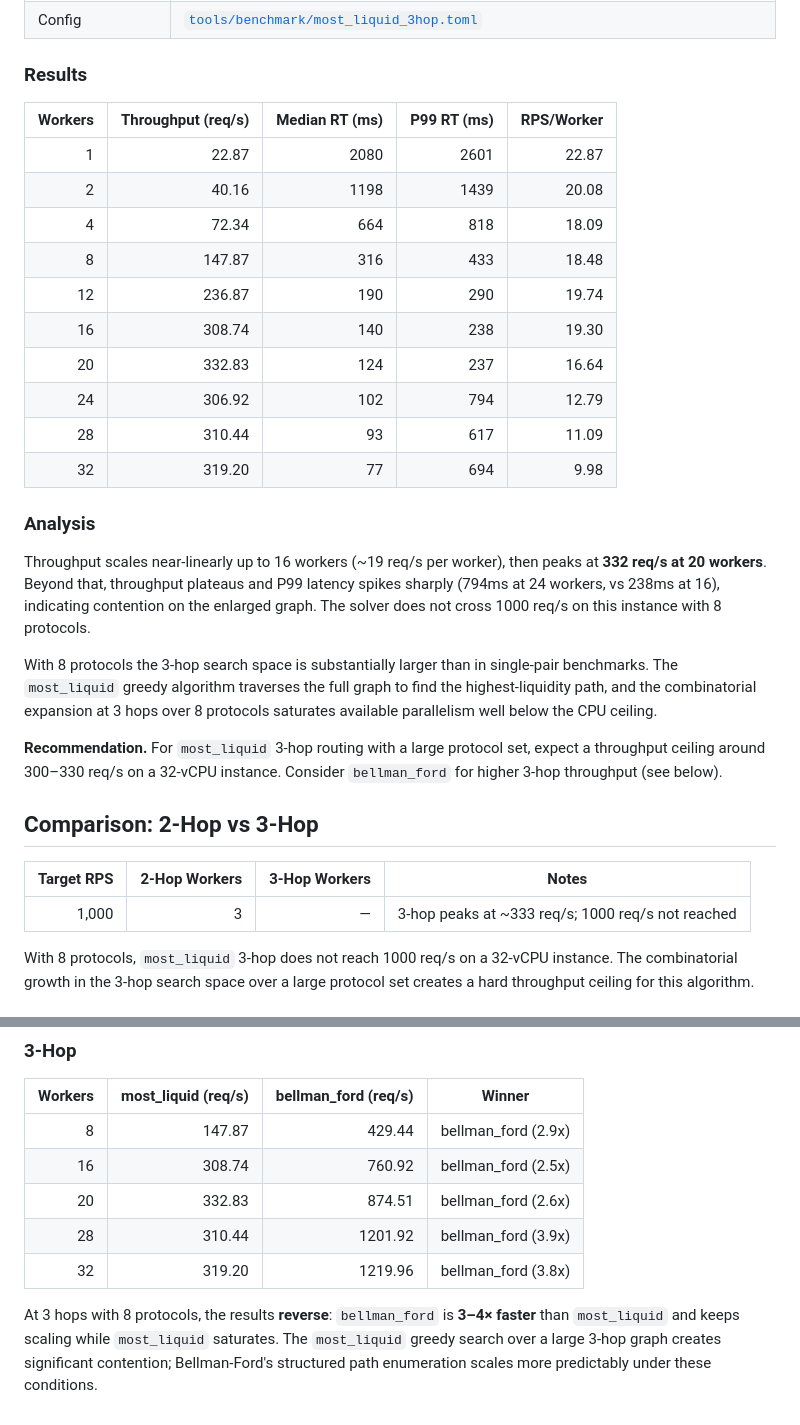
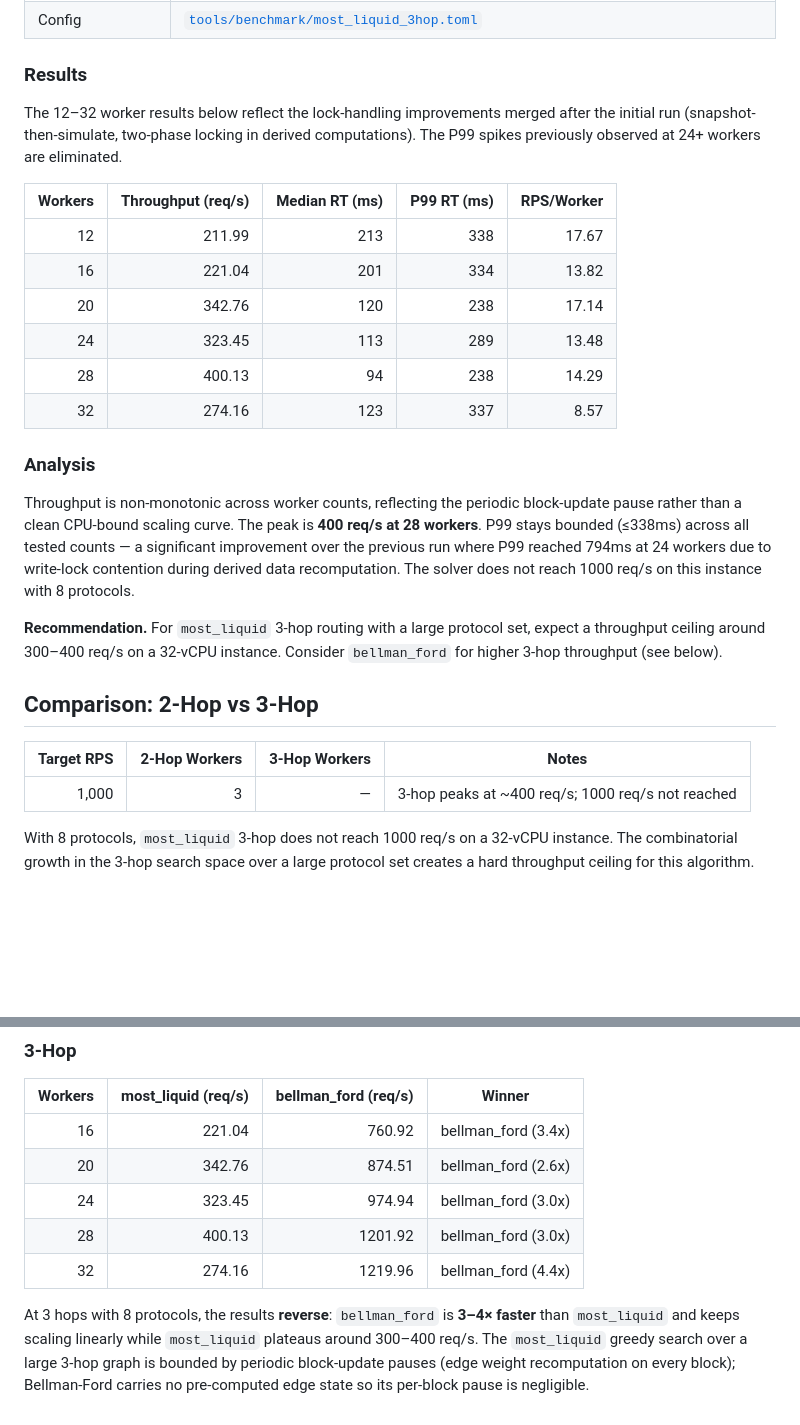
Before and after one commit to propeller-heads/fynd, a Markdown page: docs/benchmark-results.md, 2 parts joined by grey strips. Rendered like a GitHub page; blank space fills up the shorter version.

Commit message:
docs(benchmark): update most_liquid 3-hop results after lock handling improvements
P99 spikes at 24+ workers are eliminated. Peak throughput improved to
400 req/s at 28 workers. Updated cross-algorithm comparison table.

Co-Authored-By: Claude Sonnet 4.6 (1M context) <noreply@anthropic.com>

```diff
--- a/docs/benchmark-results.md
+++ b/docs/benchmark-results.md
@@ -88,32 +88,28 @@ Measures how throughput scales with worker thread count for 3-hop route finding
 
 ### Results
 
+The 12–32 worker results below reflect the lock-handling improvements merged after the initial run (snapshot-then-simulate, two-phase locking in derived computations). The P99 spikes previously observed at 24+ workers are eliminated.
+
 | Workers | Throughput (req/s) | Median RT (ms) | P99 RT (ms) | RPS/Worker |
 | ------: | -----------------: | -------------: | ----------: | ---------: |
-|       1 |              22.87 |           2080 |        2601 |      22.87 |
-|       2 |              40.16 |           1198 |        1439 |      20.08 |
-|       4 |              72.34 |            664 |         818 |      18.09 |
-|       8 |             147.87 |            316 |         433 |      18.48 |
-|      12 |             236.87 |            190 |         290 |      19.74 |
-|      16 |             308.74 |            140 |         238 |      19.30 |
-|      20 |             332.83 |            124 |         237 |      16.64 |
-|      24 |             306.92 |            102 |         794 |      12.79 |
-|      28 |             310.44 |             93 |         617 |      11.09 |
-|      32 |             319.20 |             77 |         694 |       9.98 |
+|      12 |             211.99 |            213 |         338 |      17.67 |
+|      16 |             221.04 |            201 |         334 |      13.82 |
+|      20 |             342.76 |            120 |         238 |      17.14 |
+|      24 |             323.45 |            113 |         289 |      13.48 |
+|      28 |             400.13 |             94 |         238 |      14.29 |
+|      32 |             274.16 |            123 |         337 |       8.57 |
 
 ### Analysis
 
-Throughput scales near-linearly up to 16 workers (~19 req/s per worker), then peaks at **332 req/s at 20 workers**. Beyond that, throughput plateaus and P99 latency spikes sharply (794ms at 24 workers, vs 238ms at 16), indicating contention on the enlarged graph. The solver does not cross 1000 req/s on this instance with 8 protocols.
+Throughput is non-monotonic across worker counts, reflecting the periodic block-update pause rather than a clean CPU-bound scaling curve. The peak is **400 req/s at 28 workers**. P99 stays bounded (≤338ms) across all tested counts — a significant improvement over the previous run where P99 reached 794ms at 24 workers due to write-lock contention during derived data recomputation. The solver does not reach 1000 req/s on this instance with 8 protocols.
 
-With 8 protocols the 3-hop search space is substantially larger than in single-pair benchmarks. The `most_liquid` greedy algorithm traverses the full graph to find the highest-liquidity path, and the combinatorial expansion at 3 hops over 8 protocols saturates available parallelism well below the CPU ceiling.
-
-**Recommendation.** For `most_liquid` 3-hop routing with a large protocol set, expect a throughput ceiling around 300–330 req/s on a 32-vCPU instance. Consider `bellman_ford` for higher 3-hop throughput (see below).
+**Recommendation.** For `most_liquid` 3-hop routing with a large protocol set, expect a throughput ceiling around 300–400 req/s on a 32-vCPU instance. Consider `bellman_ford` for higher 3-hop throughput (see below).
 
 ## Comparison: 2-Hop vs 3-Hop
 
 | Target RPS | 2-Hop Workers | 3-Hop Workers | Notes |
 | ---------: | ------------: | ------------: | ----- |
-|      1,000 |             3 |             — | 3-hop peaks at ~333 req/s; 1000 req/s not reached |
+|      1,000 |             3 |             — | 3-hop peaks at ~400 req/s; 1000 req/s not reached |
 
 With 8 protocols, `most_liquid` 3-hop does not reach 1000 req/s on a 32-vCPU instance. The combinatorial growth in the 3-hop search space over a large protocol set creates a hard throughput ceiling for this algorithm.
 
@@ -246,10 +242,10 @@ All results in this section use identical hardware, protocol set, and request lo
 
 | Workers | most_liquid (req/s) | bellman_ford (req/s) | Winner |
 | ------: | ------------------: | -------------------: | ------ |
-|       8 |              147.87 |               429.44 | bellman_ford (2.9x) |
-|      16 |              308.74 |               760.92 | bellman_ford (2.5x) |
-|      20 |              332.83 |               874.51 | bellman_ford (2.6x) |
-|      28 |              310.44 |              1201.92 | bellman_ford (3.9x) |
-|      32 |              319.20 |              1219.96 | bellman_ford (3.8x) |
+|      16 |              221.04 |               760.92 | bellman_ford (3.4x) |
+|      20 |              342.76 |               874.51 | bellman_ford (2.6x) |
+|      24 |              323.45 |               974.94 | bellman_ford (3.0x) |
+|      28 |              400.13 |              1201.92 | bellman_ford (3.0x) |
+|      32 |              274.16 |              1219.96 | bellman_ford (4.4x) |
 
-At 3 hops with 8 protocols, the results **reverse**: `bellman_ford` is **3–4× faster** than `most_liquid` and keeps scaling while `most_liquid` saturates. The `most_liquid` greedy search over a large 3-hop graph creates significant contention; Bellman-Ford's structured path enumeration scales more predictably under these conditions.
+At 3 hops with 8 protocols, the results **reverse**: `bellman_ford` is **3–4× faster** than `most_liquid` and keeps scaling linearly while `most_liquid` plateaus around 300–400 req/s. The `most_liquid` greedy search over a large 3-hop graph is bounded by periodic block-update pauses (edge weight recomputation on every block); Bellman-Ford carries no pre-computed edge state so its per-block pause is negligible.
```
